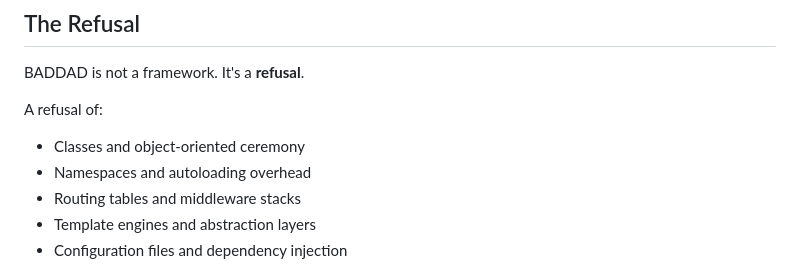
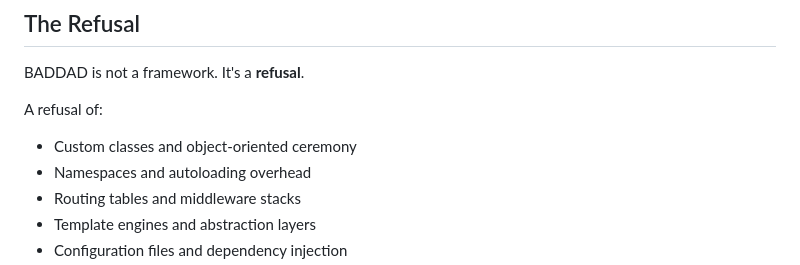
Before and after one commit to lareponse/badhat, a Markdown page: add/doc/readme-philosophy.md, the part around the change. GitHub-like rendering.

Commit message:
update readme-philosophy.md to clarify refusal of custom classes in BADDAD

```diff
--- a/add/doc/readme-philosophy.md
+++ b/add/doc/readme-philosophy.md
@@ -9,7 +9,7 @@
 BADDAD is not a framework. It's a **refusal**.
 
 A refusal of:
-- Classes and object-oriented ceremony
+- Custom classes and object-oriented ceremony
 - Namespaces and autoloading overhead
 - Routing tables and middleware stacks
 - Template engines and abstraction layers
```
